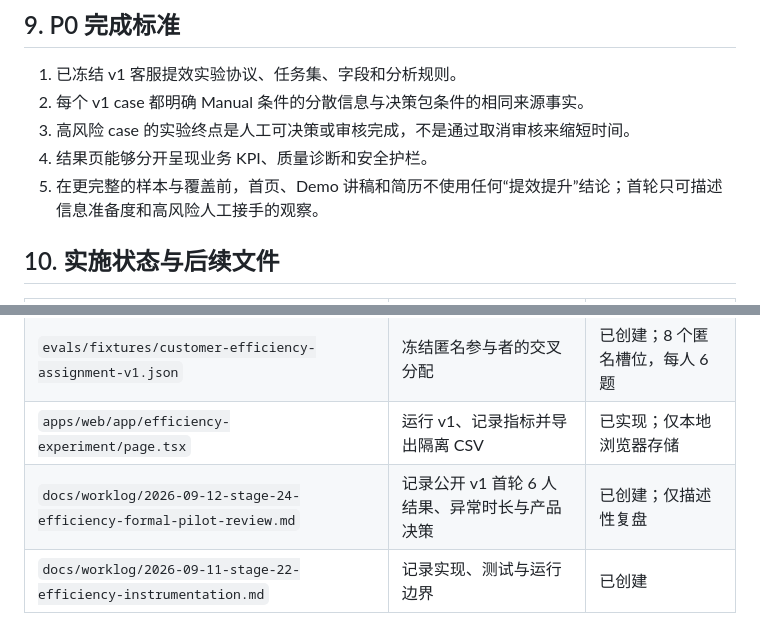
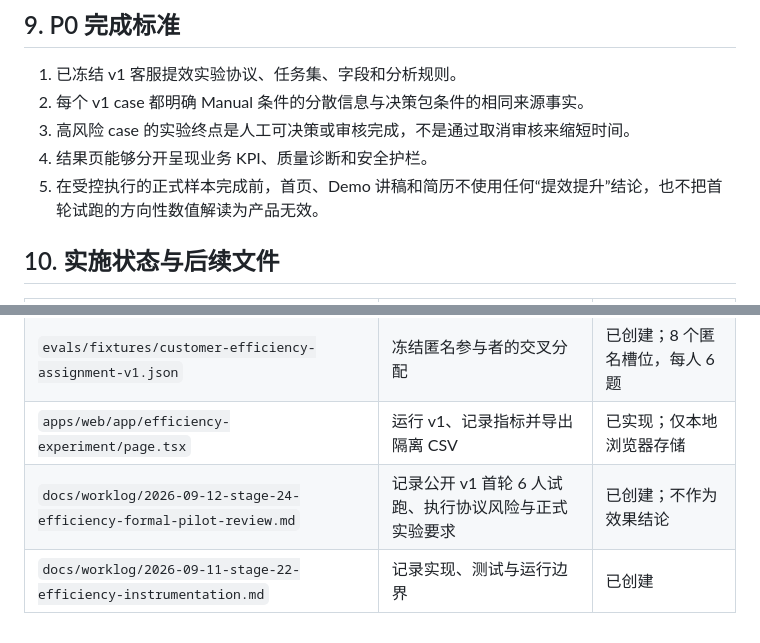
Before and after one commit to 13haodeH/carepilot, a Markdown page: docs/客服提效-产品价值重构-v1.md, 2 parts joined by grey strips. GitHub-like rendering.

Commit message:
docs(experiment): classify first cohort as execution pilot

```diff
--- a/docs/客服提效-产品价值重构-v1.md
+++ b/docs/客服提效-产品价值重构-v1.md
@@ -123,7 +123,7 @@ Evaluation 的第一屏依次展示：安全自动处置覆盖率、人工信息
 2. 每个 v1 case 都明确 Manual 条件的分散信息与决策包条件的相同来源事实。
 3. 高风险 case 的实验终点是人工可决策或审核完成，不是通过取消审核来缩短时间。
 4. 结果页能够分开呈现业务 KPI、质量诊断和安全护栏。
-5. 在更完整的样本与覆盖前，首页、Demo 讲稿和简历不使用任何“提效提升”结论；首轮只可描述信息准备度和高风险人工接手的观察。
+5. 在受控执行的正式样本完成前，首页、Demo 讲稿和简历不使用任何“提效提升”结论，也不把首轮试跑的方向性数值解读为产品无效。
 
 ## 10. 实施状态与后续文件
 
@@ -132,5 +132,5 @@ Evaluation 的第一屏依次展示：安全自动处置覆盖率、人工信息
 | `evals/fixtures/customer-efficiency-tasks-v1.json` | 冻结 12 组配对任务和每个 case 的完整度口径 | 已创建；待两名内部试运行者检查 |
 | `evals/fixtures/customer-efficiency-assignment-v1.json` | 冻结匿名参与者的交叉分配 | 已创建；8 个匿名槽位，每人 6 题 |
 | `apps/web/app/efficiency-experiment/page.tsx` | 运行 v1、记录指标并导出隔离 CSV | 已实现；仅本地浏览器存储 |
-| `docs/worklog/2026-09-12-stage-24-efficiency-formal-pilot-review.md` | 记录公开 v1 首轮 6 人结果、异常时长与产品决策 | 已创建；仅描述性复盘 |
+| `docs/worklog/2026-09-12-stage-24-efficiency-formal-pilot-review.md` | 记录公开 v1 首轮 6 人试跑、执行协议风险与正式实验要求 | 已创建；不作为效果结论 |
 | `docs/worklog/2026-09-11-stage-22-efficiency-instrumentation.md` | 记录实现、测试与运行边界 | 已创建 |
```
Also changed, not shown: other parts of docs/客服提效-产品价值重构-v1.md (+6 -6 lines), docs/worklog/2026-09-12-stage-24-efficiency-formal-pilot-review.md (+14 -14 lines).
